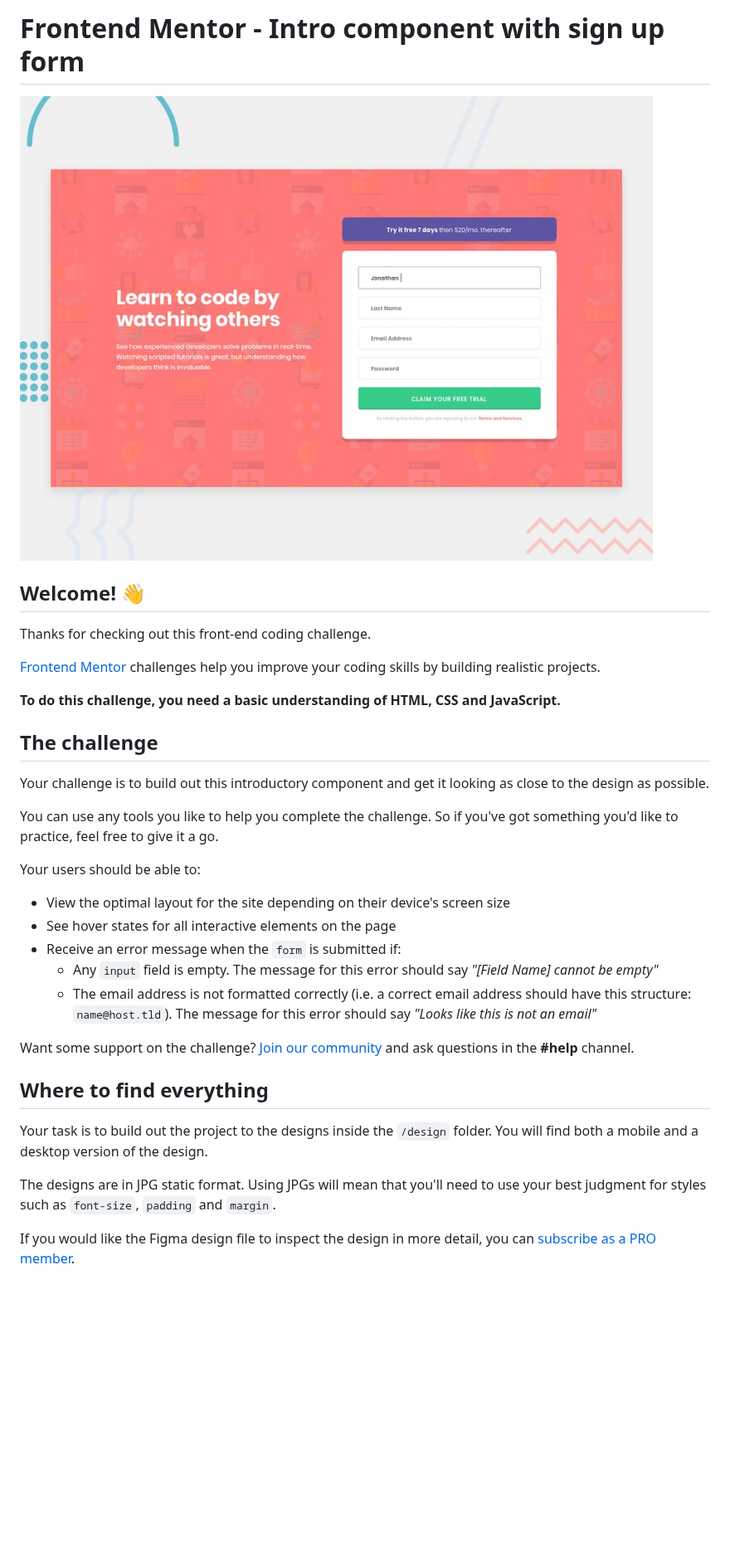
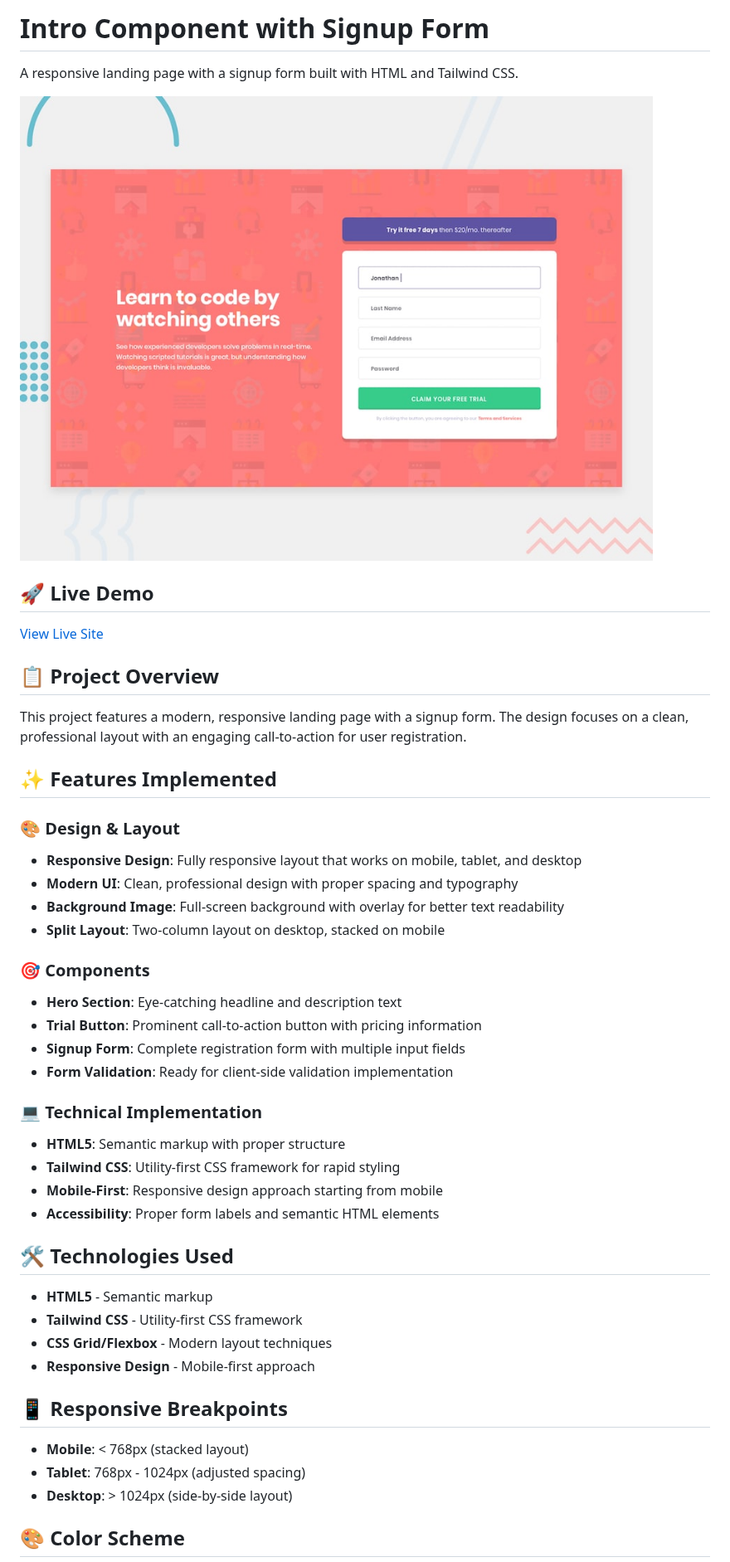
Before and after one commit to Max-Mendes91/intro-component-with-signup-form, a Markdown page: README.md, the part around one of its changes. Shown at 83% size. Rendered like a GitHub page; blank space fills up the shorter version.

```diff
--- a/README.md
+++ b/README.md
@@ -1,36 +1,49 @@
-# Frontend Mentor - Intro component with sign up form
+# Intro Component with Signup Form
 
-![Design preview for the Intro component with sign up form coding challenge](preview.jpg)
+A responsive landing page with a signup form built with HTML and Tailwind CSS.
 
-## Welcome! 👋
+![Project Preview](preview.jpg)
 
-Thanks for checking out this front-end coding challenge.
+## 🚀 Live Demo
 
-[Frontend Mentor](https://www.frontendmentor.io) challenges help you improve your coding skills by building realistic projects.
+[View Live Site](https://max-mendes91.github.io/intro-component-with-signup-form/)
 
-**To do this challenge, you need a basic understanding of HTML, CSS and JavaScript.**
+## 📋 Project Overview
 
-## The challenge
+This project features a modern, responsive landing page with a signup form. The design focuses on a clean, professional layout with an engaging call-to-action for user registration.
 
-Your challenge is to build out this introductory component and get it looking as close to the design as possible.
+## ✨ Features Implemented
 
-You can use any tools you like to help you complete the challenge. So if you've got something you'd like to practice, feel free to give it a go.
+### 🎨 Design & Layout
+- **Responsive Design**: Fully responsive layout that works on mobile, tablet, and desktop
+- **Modern UI**: Clean, professional design with proper spacing and typography
+- **Background Image**: Full-screen background with overlay for better text readability
+- **Split Layout**: Two-column layout on desktop, stacked on mobile
 
-Your users should be able to:
+### 🎯 Components
+- **Hero Section**: Eye-catching headline and description text
+- **Trial Button**: Prominent call-to-action button with pricing information
+- **Signup Form**: Complete registration form with multiple input fields
+- **Form Validation**: Ready for client-side validation implementation
 
-- View the optimal layout for the site depending on their device's screen size
-- See hover states for all interactive elements on the page
-- Receive an error message when the `form` is submitted if:
-  - Any `input` field is empty. The message for this error should say _"[Field Name] cannot be empty"_
-  - The email address is not formatted correctly (i.e. a correct email address should have this structure: `name@host.tld`). The message for this error should say _"Looks like this is not an email"_
+### 💻 Technical Implementation
+- **HTML5**: Semantic markup with proper structure
+- **Tailwind CSS**: Utility-first CSS framework for rapid styling
+- **Mobile-First**: Responsive design approach starting from mobile
+- **Accessibility**: Proper form labels and semantic HTML elements
 
-Want some support on the challenge? [Join our community](https://www.frontendmentor.io/community) and ask questions in the **#help** channel.
+## 🛠️ Technologies Used
 
-## Where to find everything
+- **HTML5** - Semantic markup
+- **Tailwind CSS** - Utility-first CSS framework
+- **CSS Grid/Flexbox** - Modern layout techniques
+- **Responsive Design** - Mobile-first approach
 
-Your task is to build out the project to the designs inside the `/design` folder. You will find both a mobile and a desktop version of the design.
+## 📱 Responsive Breakpoints
 
-The designs are in JPG static format. Using JPGs will mean that you'll need to use your best judgment for styles such as `font-size`, `padding` and `margin`.
+- **Mobile**: < 768px (stacked layout)
+- **Tablet**: 768px - 1024px (adjusted spacing)
+- **Desktop**: > 1024px (side-by-side layout)
 
-If you would like the Figma design file to inspect the design in more detail, you can [subscribe as a PRO member](https://www.frontendmentor.io/pro).
+## 🎨 Color Scheme
 
```
Also changed, not shown: other parts of README.md (+47 -45 lines).
